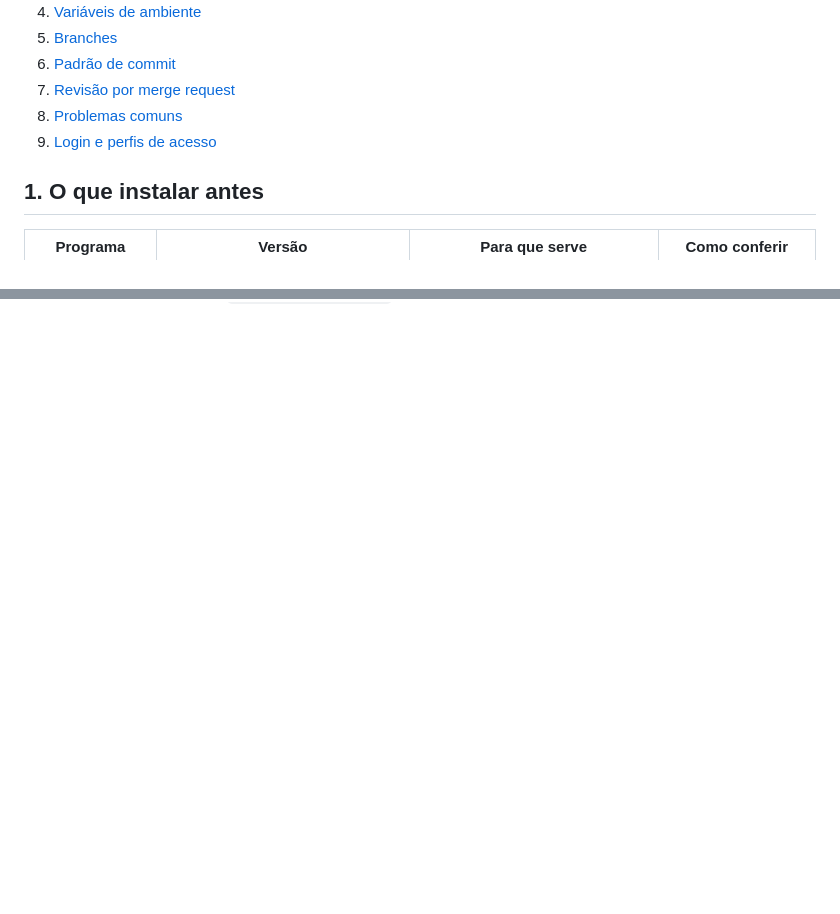
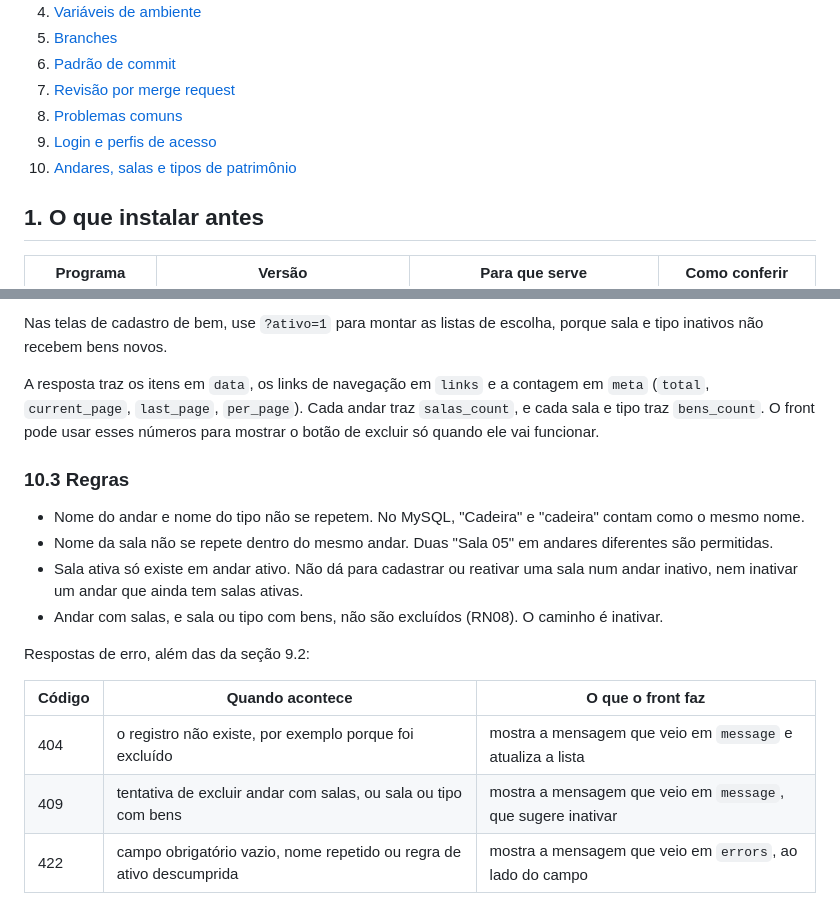
Before and after one commit to RafaelBrantNobre/controle-patrimonial, a Markdown page: README.md, 2 parts joined by grey strips. Rendered like a GitHub page; blank space fills up the shorter version.

```diff
--- a/README.md
+++ b/README.md
@@ -22,6 +22,7 @@ O front-end não acessa o banco. Ele conversa apenas com a API do back-end.
 7. [Revisão por merge request](#7-revisão-por-merge-request)
 8. [Problemas comuns](#8-problemas-comuns)
 9. [Login e perfis de acesso](#9-login-e-perfis-de-acesso)
+10. [Andares, salas e tipos de patrimônio](#10-andares-salas-e-tipos-de-patrimônio)
 
 ## 1. O que instalar antes
 
@@ -290,0 +331,18 @@ Dentro de um controller, o usuário conectado está em `$request->user()`. Para
+Nas telas de cadastro de bem, use `?ativo=1` para montar as listas de escolha, porque sala e tipo inativos não recebem bens novos.
+
+A resposta traz os itens em `data`, os links de navegação em `links` e a contagem em `meta` (`total`, `current_page`, `last_page`, `per_page`). Cada andar traz `salas_count`, e cada sala e tipo traz `bens_count`. O front pode usar esses números para mostrar o botão de excluir só quando ele vai funcionar.
+
+### 10.3 Regras
+
+- Nome do andar e nome do tipo não se repetem. No MySQL, "Cadeira" e "cadeira" contam como o mesmo nome.
+- Nome da sala não se repete dentro do mesmo andar. Duas "Sala 05" em andares diferentes são permitidas.
+- Sala ativa só existe em andar ativo. Não dá para cadastrar ou reativar uma sala num andar inativo, nem inativar um andar que ainda tem salas ativas.
+- Andar com salas, e sala ou tipo com bens, não são excluídos (RN08). O caminho é inativar.
+
+Respostas de erro, além das da seção 9.2:
+
+| Código | Quando acontece | O que o front faz |
+| --- | --- | --- |
+| 404 | o registro não existe, por exemplo porque foi excluído | mostra a mensagem que veio em `message` e atualiza a lista |
+| 409 | tentativa de excluir andar com salas, ou sala ou tipo com bens | mostra a mensagem que veio em `message`, que sugere inativar |
+| 422 | campo obrigatório vazio, nome repetido ou regra de ativo descumprida | mostra a mensagem que veio em `errors`, ao lado do campo |
```
Also changed, not shown: other parts of README.md (+39 -0 lines).
